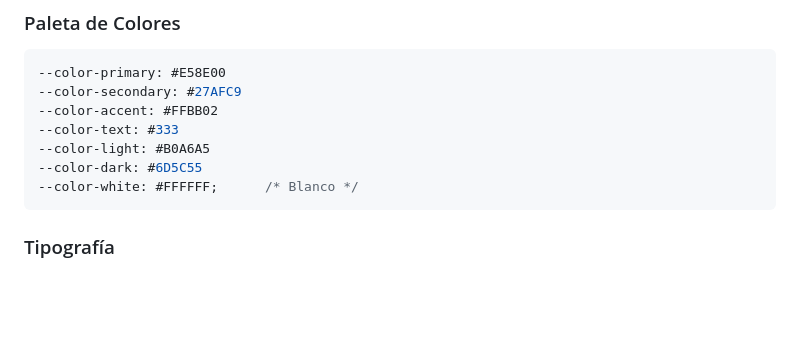
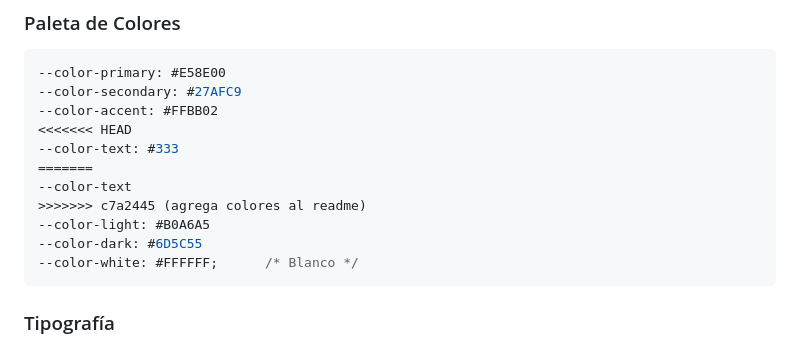
Before and after one commit to CaroHernz/Modulo3_ABPR2_Grupo_Sala_5, a Markdown page: README.md, the part around the change. Rendered like a GitHub page; blank space fills up the shorter version.

Commit message:
agrega colores al readme

````diff
--- a/README.md
+++ b/README.md
@@ -66,11 +66,20 @@ Un sitio web responsivo para una empresa de ventas online , desarrollado con met
 --color-primary: #E58E00
 --color-secondary: #27AFC9
 --color-accent: #FFBB02
+<<<<<<< HEAD
 --color-text: #333
+=======
+--color-text
+>>>>>>> c7a2445 (agrega colores al readme)
 --color-light: #B0A6A5
 --color-dark: #6D5C55
 --color-white: #FFFFFF;      /* Blanco */
 ```
+
+
+
+
+
 
 ### Tipografía
 - **Headings**: 'Playfair Display', serif
````
